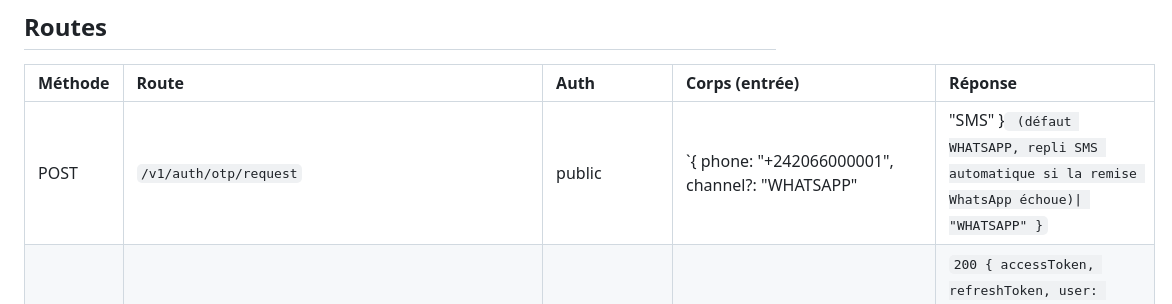
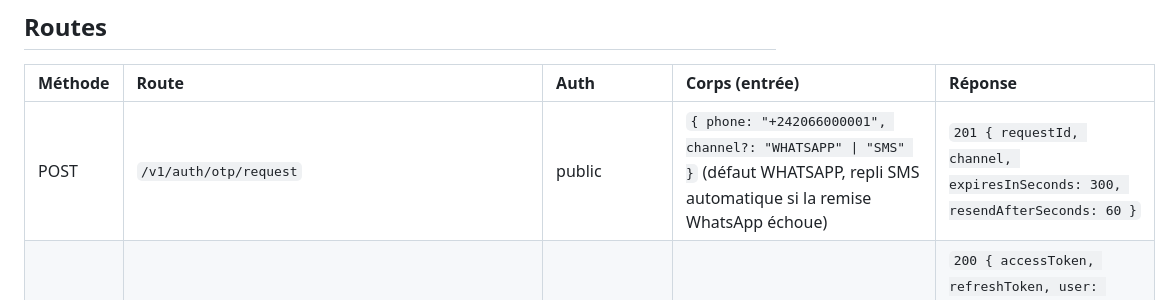
Before and after one commit to Mukatu/immodesk, a Markdown page: docs/api/phase0-contract.md, the part around the change. Rendered like a GitHub page.

Commit message:
docs: réparer la ligne otp/request du contrat de phase 0

```diff
--- a/docs/api/phase0-contract.md
+++ b/docs/api/phase0-contract.md
@@ -16,7 +16,7 @@ Ce fichier fige les routes, en-têtes et formats de la phase 0 avant la généra
 
 | Méthode | Route                                               | Auth                       | Corps (entrée)                                                                                                                               | Réponse                                                                                                                                            |
 | :------ | :-------------------------------------------------- | :------------------------- | :------------------------------------------------------------------------------------------------------------------------------------------- | :------------------------------------------------------------------------------------------------------------------------------------------------- |
-| POST    | `/v1/auth/otp/request`                              | public                     | `{ phone: "+242066000001", channel?: "WHATSAPP"                                                                                              | "SMS" }` (défaut WHATSAPP, repli SMS automatique si la remise WhatsApp échoue)\| "WHATSAPP" }`                                                     | `201 { requestId, channel, expiresInSeconds: 300, resendAfterSeconds: 60 }` |
+| POST    | `/v1/auth/otp/request`                              | public                     | `{ phone: "+242066000001", channel?: "WHATSAPP" \| "SMS" }` (défaut WHATSAPP, repli SMS automatique si la remise WhatsApp échoue)            | `201 { requestId, channel, expiresInSeconds: 300, resendAfterSeconds: 60 }`                                                                        |
 | POST    | `/v1/auth/otp/verify`                               | public                     | `{ phone, code: "123456", deviceName?: string }`                                                                                             | `200 { accessToken, refreshToken, user: User, organizations: OrganizationMembership[] }` ; 401 `IAM.OTP_INVALID` ; 429 `IAM.OTP_LOCKED` (5 échecs) |
 | POST    | `/v1/auth/refresh`                                  | public                     | `{ refreshToken }`                                                                                                                           | `200 { accessToken, refreshToken }` ; 401 `IAM.REFRESH_REVOKED` (rejeu → révocation de la famille)                                                 |
 | POST    | `/v1/auth/logout`                                   | bearer                     | `{ refreshToken }`                                                                                                                           | `204`                                                                                                                                              |
```
